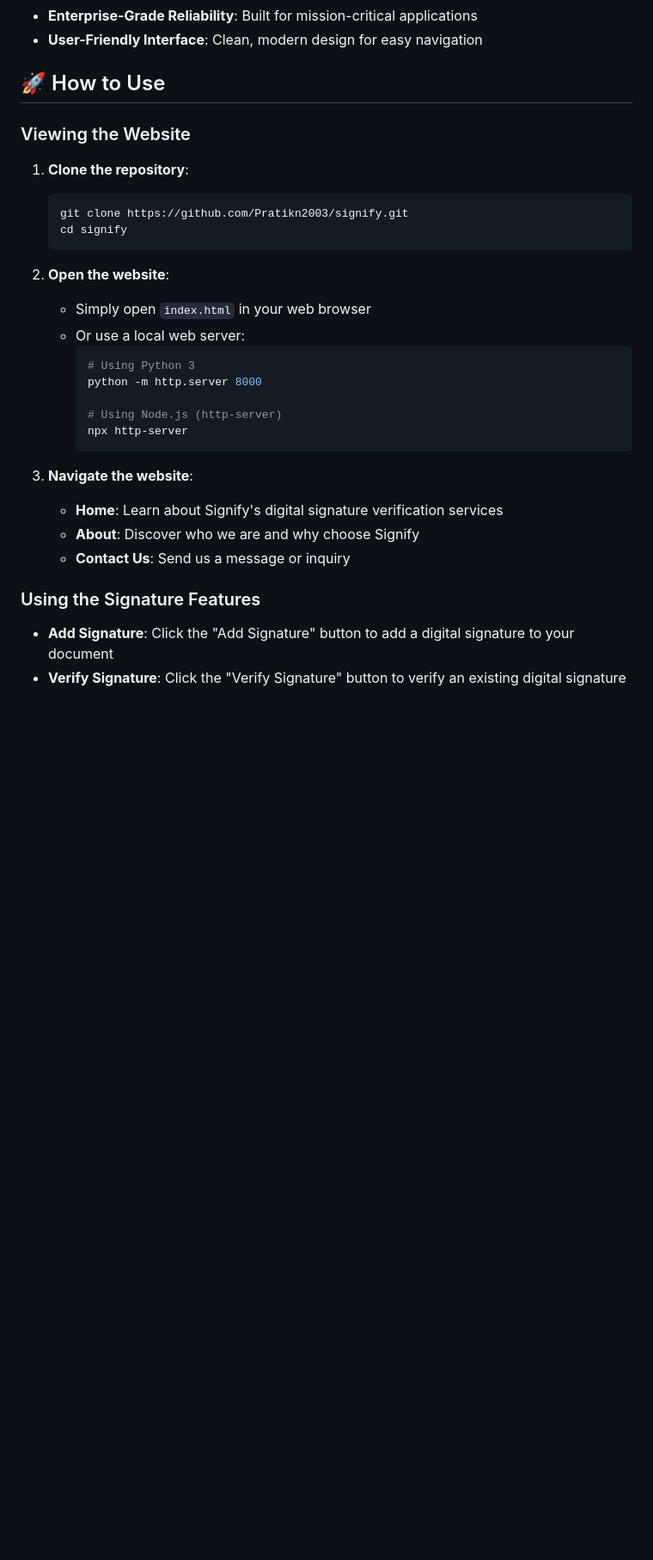
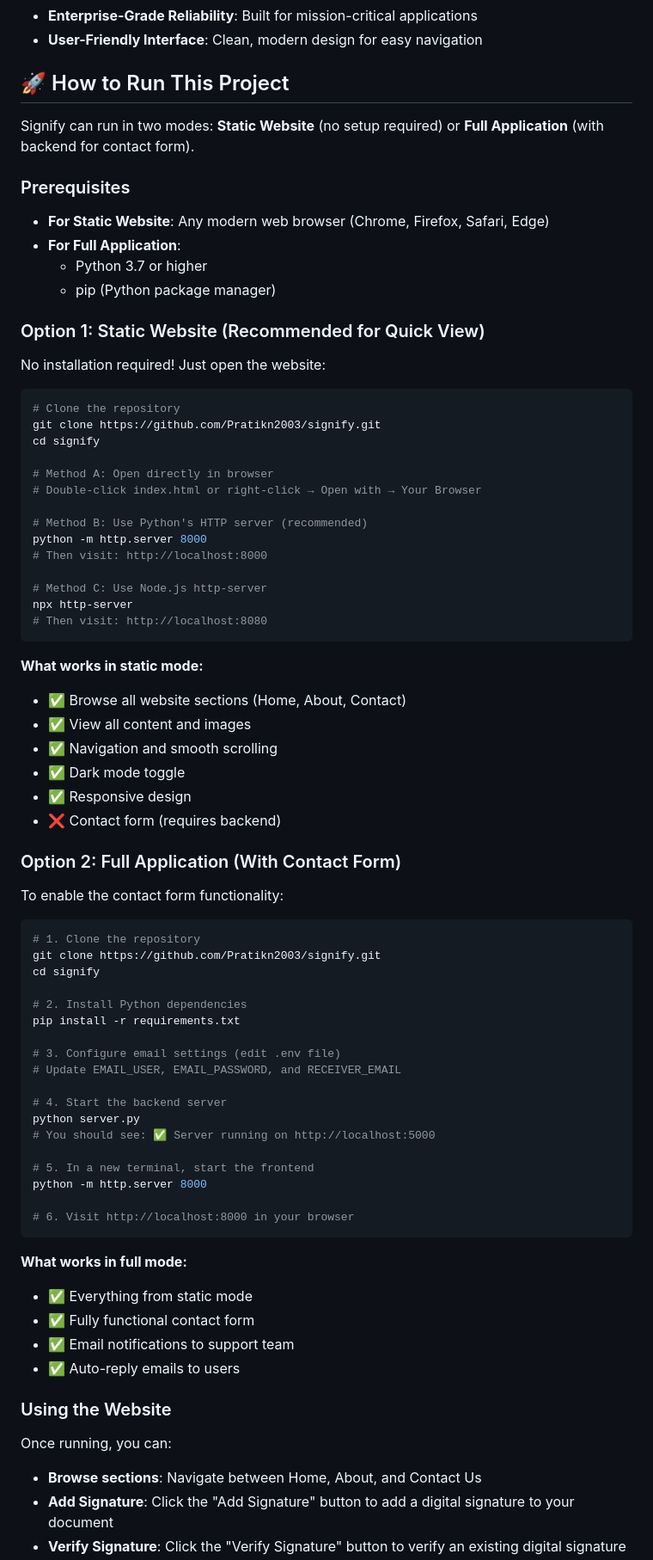
Before and after one commit to Pratikn2003/signify, a Markdown page: README.md, the part around one of its changes. Shown at 86% size. GitHub-like rendering; blank space fills up the shorter version.

Commit message:
Add comprehensive "How to Run This Project" documentation to README
Co-authored-by: Pratikn2003 <140845358+Pratikn2003@users.noreply.github.com>

````diff
--- a/README.md
+++ b/README.md
@@ -22,33 +44,80 @@ Signify is a digital signature verification platform that delivers intelligent a
 - **Enterprise-Grade Reliability**: Built for mission-critical applications
 - **User-Friendly Interface**: Clean, modern design for easy navigation
 
-## 🚀 How to Use
+## 🚀 How to Run This Project
 
-### Viewing the Website
+Signify can run in two modes: **Static Website** (no setup required) or **Full Application** (with backend for contact form).
 
-1. **Clone the repository**:
-   ```bash
-   git clone https://github.com/Pratikn2003/signify.git
-   cd signify
-   ```
+### Prerequisites
 
-2. **Open the website**:
-   - Simply open `index.html` in your web browser
-   - Or use a local web server:
-     ```bash
-     # Using Python 3
-     python -m http.server 8000
+- **For Static Website**: Any modern web browser (Chrome, Firefox, Safari, Edge)
+- **For Full Application**:
+  - Python 3.7 or higher
+  - pip (Python package manager)
 
-     # Using Node.js (http-server)
-     npx http-server
-     ```
+### Option 1: Static Website (Recommended for Quick View)
 
-3. **Navigate the website**:
-   - **Home**: Learn about Signify's digital signature verification services
-   - **About**: Discover who we are and why choose Signify
-   - **Contact Us**: Send us a message or inquiry
+No installation required! Just open the website:
 
-### Using the Signature Features
+```bash
+# Clone the repository
+git clone https://github.com/Pratikn2003/signify.git
+cd signify
 
+# Method A: Open directly in browser
+# Double-click index.html or right-click → Open with → Your Browser
+
+# Method B: Use Python's HTTP server (recommended)
+python -m http.server 8000
+# Then visit: http://localhost:8000
+
+# Method C: Use Node.js http-server
+npx http-server
+# Then visit: http://localhost:8080
+```
+
+**What works in static mode:**
+- ✅ Browse all website sections (Home, About, Contact)
+- ✅ View all content and images
+- ✅ Navigation and smooth scrolling
+- ✅ Dark mode toggle
+- ✅ Responsive design
+- ❌ Contact form (requires backend)
+
+### Option 2: Full Application (With Contact Form)
+
+To enable the contact form functionality:
+
+```bash
+# 1. Clone the repository
+git clone https://github.com/Pratikn2003/signify.git
+cd signify
+
+# 2. Install Python dependencies
+pip install -r requirements.txt
+
+# 3. Configure email settings (edit .env file)
+# Update EMAIL_USER, EMAIL_PASSWORD, and RECEIVER_EMAIL
+
+# 4. Start the backend server
+python server.py
+# You should see: ✅ Server running on http://localhost:5000
+
+# 5. In a new terminal, start the frontend
+python -m http.server 8000
+
+# 6. Visit http://localhost:8000 in your browser
+```
+
+**What works in full mode:**
+- ✅ Everything from static mode
+- ✅ Fully functional contact form
+- ✅ Email notifications to support team
+- ✅ Auto-reply emails to users
+
+### Using the Website
+
+Once running, you can:
+- **Browse sections**: Navigate between Home, About, and Contact Us
 - **Add Signature**: Click the "Add Signature" button to add a digital signature to your document
 - **Verify Signature**: Click the "Verify Signature" button to verify an existing digital signature
````
Also changed, not shown: other parts of README.md (+34 -1 lines).
